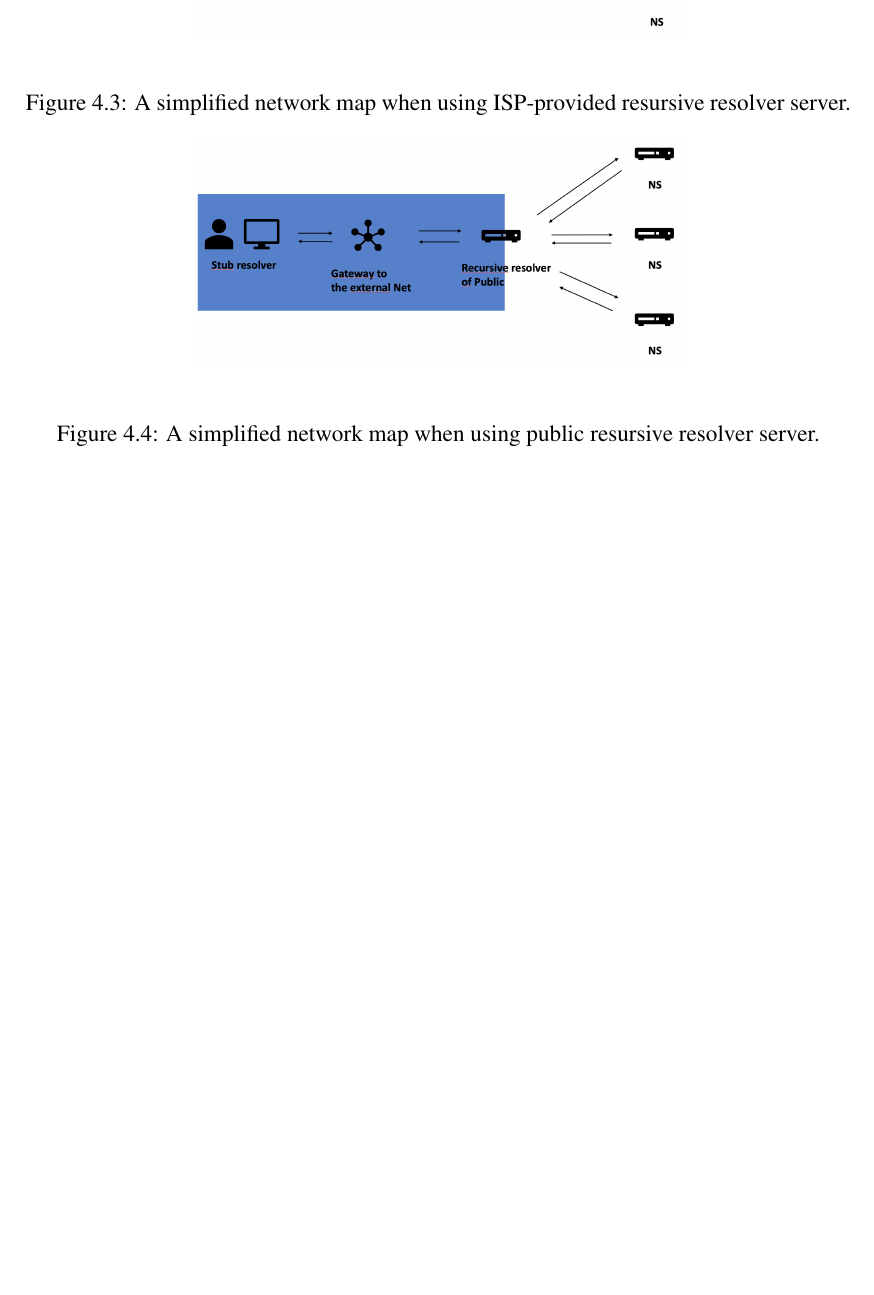
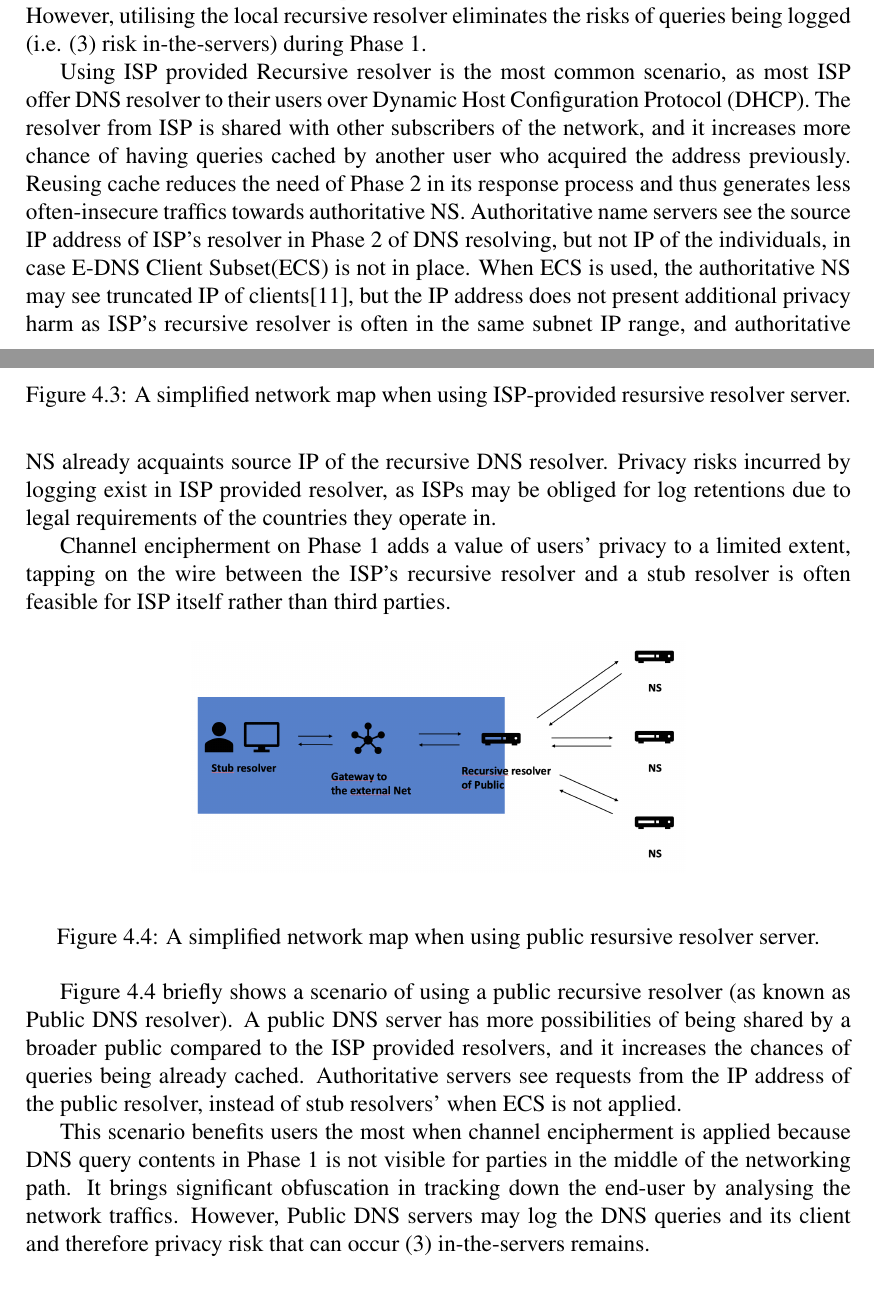
Before and after one commit to songhokun/2DV50E-2019VT, a LaTeX paper (MainReport/Degree_Project_Songho_Lee_EN.tex): part of page 13 of 23 before the commit and two parts of pages 12 and 13 of 24 after it, the two joined at a grey line, cut at the place of the change, the shorter picture padded with empty space. Compiled offline with pdfLaTeX.

Commit message:
Complemented the analysis part of securing content

```diff
--- a/MainReport/Degree_Project_Songho_Lee_EN.tex
+++ b/MainReport/Degree_Project_Songho_Lee_EN.tex
@@ -386,24 +387,38 @@ When a user utilises a local recursive resolver as illustrated in Figure \ref{lo
 Supposing that the user does not share local recursive resolver among the others, DNS queries which the user makes will not be fetched from a cache but all involved authoritative NS.
 Sending queries in clear text on phase 2 leaves a possibility for all parties who are involved in the network packet transmission to monitor QNAME, query type and source IP of the traffic towards authoritative NS.
 Referring to the assumption that local recursive resolver is unique for a person, there is no space for obfuscation since no one else is querying from the IP address of the recursive resolver.
+However, utilising the local recursive resolver eliminates the risks of queries being logged (i.e. (3) risk in-the-servers) during Phase 1.
 
 
-\begin{figure}[ht!]
+\begin{figure}[h!]
     \begin{center}
     \includegraphics*[width=0.6\columnwidth]{img/isp-recursive}
     \end{center}
     \caption{A simplified network map when using ISP-provided resursive resolver server.}
     \label{isprecursive}
 \end{figure}
+Using ISP provided Recursive resolver is the most common scenario, as most ISP offer DNS resolver to their users over Dynamic Host Configuration Protocol (DHCP).
+The resolver from ISP is shared with other subscribers of the network, and it increases more chance of having queries cached by another user who acquired the address previously.
+Reusing cache reduces the need of Phase 2 in its response process and thus generates less often-insecure traffics towards authoritative NS.
+Authoritative name servers see the source IP address of ISP's resolver in Phase 2 of DNS resolving, but not IP of the individuals, in case E-DNS Client Subset(ECS) is not in place.
+When ECS is used, the authoritative NS may see truncated IP of clients\cite{kintis2016understanding}, but the IP address does not present additional privacy harm as ISP's recursive resolver is often in the same subnet IP range, and authoritative NS already acquaints source IP of the recursive DNS resolver.
+Privacy risks incurred by logging exist in ISP provided resolver, as ISPs may be obliged for log retentions due to legal requirements of the countries they operate in.
 
-\begin{figure}[ht!]
+Channel encipherment on Phase 1 adds a value of users' privacy to a limited extent, tapping on the wire between the ISP's recursive resolver and a stub resolver is often feasible for ISP itself rather than third parties.
+
+\begin{figure}[h!]
     \begin{center}
     \includegraphics*[width=0.6\columnwidth]{img/public-recursive}
     \end{center}
     \caption{A simplified network map when using public resursive resolver server.}
     \label{publicrecursive}
 \end{figure}
+Figure \ref{publicrecursive} briefly shows a scenario of using a public recursive resolver (as known as Public DNS resolver).
+A public DNS server has more possibilities of being shared by a broader public compared to the ISP provided resolvers, and it increases the chances of queries being already cached. Authoritative servers see requests from the IP address of the public resolver, instead of stub resolvers' when ECS is not applied.
 
+This scenario benefits users the most when channel encipherment is applied because DNS query contents in Phase 1 is not visible for parties in the middle of the networking path. It brings significant obfuscation in tracking down the end-user by analysing the network traffics. However, Public DNS servers may log the DNS queries and its client and therefore privacy risk that can occur (3) in-the-servers remains.
+
+\FloatBarrier
 \subsection{Securing content}
 While applying the encipherment mechanism on the communications among DNS servers has a criticism that it only had only shifted the trust towards the Recursive resolver, applying design enhancements of packets' content brings significantly reduces the risks of (1) Data in the DNS request and data leaks in (3) the servers.
 
```
Also changed, not shown: MainReport/references.bib (+14 -10 lines), MainReport/Degree_Project_Songho_Lee_EN.tex (1 more changed lines).
